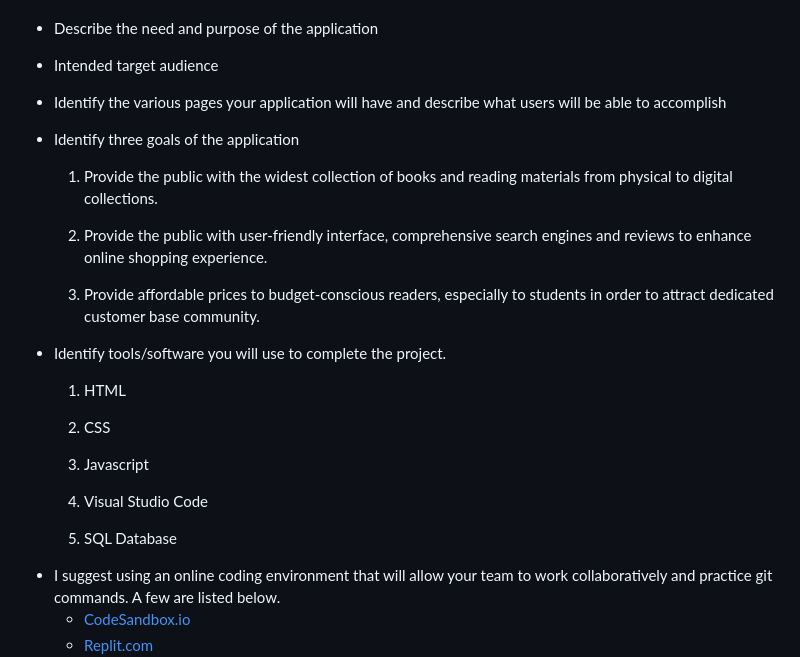
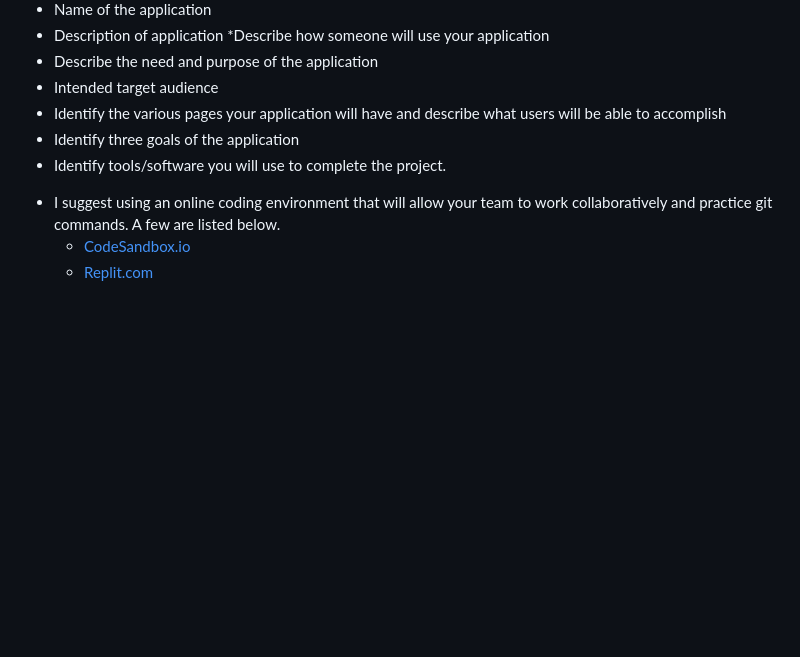
Before and after one commit to kriziaolitoquit/cpst-342-group-web-application-project-claire-krizia-wendell, a Markdown page: README.md, the part around the change. Drawn GitHub-style; blank space fills up the shorter version.

Commit message:
deleting changes

```diff
--- a/README.md
+++ b/README.md
@@ -30,22 +30,7 @@ For this deliverable, you will need to modify the readme file and add responses
 - Intended target audience
 - Identify the various pages your application will have and describe what users will be able to accomplish
 - Identify three goals of the application
-    1. Provide the public with the widest collection of books and reading materials from physical to digital collections.
-
-    2. Provide the public with user-friendly interface, comprehensive search engines and reviews to enhance online shopping experience.
-
-    3. Provide affordable prices to budget-conscious readers, especially to students in order to attract dedicated customer base community.
-
 - Identify tools/software you will use to complete the project.
-    1. HTML
-
-    2. CSS
-
-    3. Javascript
-
-    4. Visual Studio Code
-
-    5. SQL Database
 
 * I suggest using an online coding environment that will allow your team to work collaboratively and practice git commands.  A few are listed below.
    - [CodeSandbox.io](https://codesandbox.io/)
```
